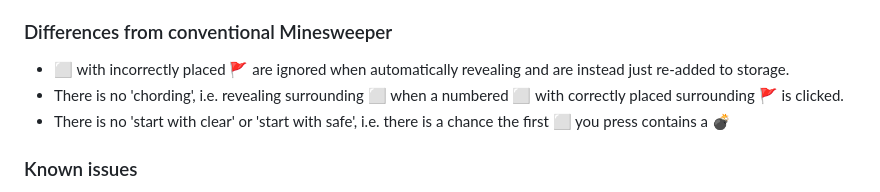
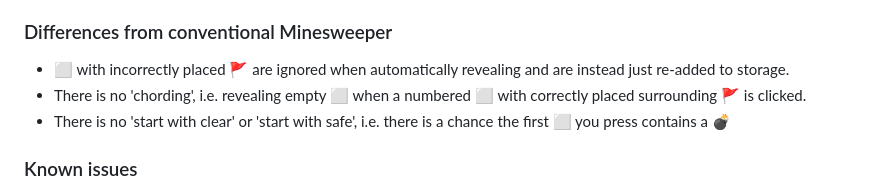
Before and after one commit to burntcustard/js1024-minesweeper, a Markdown page: README.md, the part around the change. GitHub-like rendering.

```diff
--- a/README.md
+++ b/README.md
@@ -18,7 +18,7 @@
 
 ### Differences from conventional Minesweeper
 - ⬜ with incorrectly placed 🚩 are ignored when automatically revealing and are instead just re-added to storage.
-- There is no 'chording', i.e. revealing surrounding ⬜ when a numbered ⬜ with correctly placed surrounding 🚩 is clicked.
+- There is no 'chording', i.e. revealing empty ⬜ when a numbered ⬜ with correctly placed surrounding 🚩 is clicked.
 - There is no 'start with clear' or 'start with safe', i.e. there is a chance the first ⬜ you press contains a 💣
 
 ### Known issues
```
